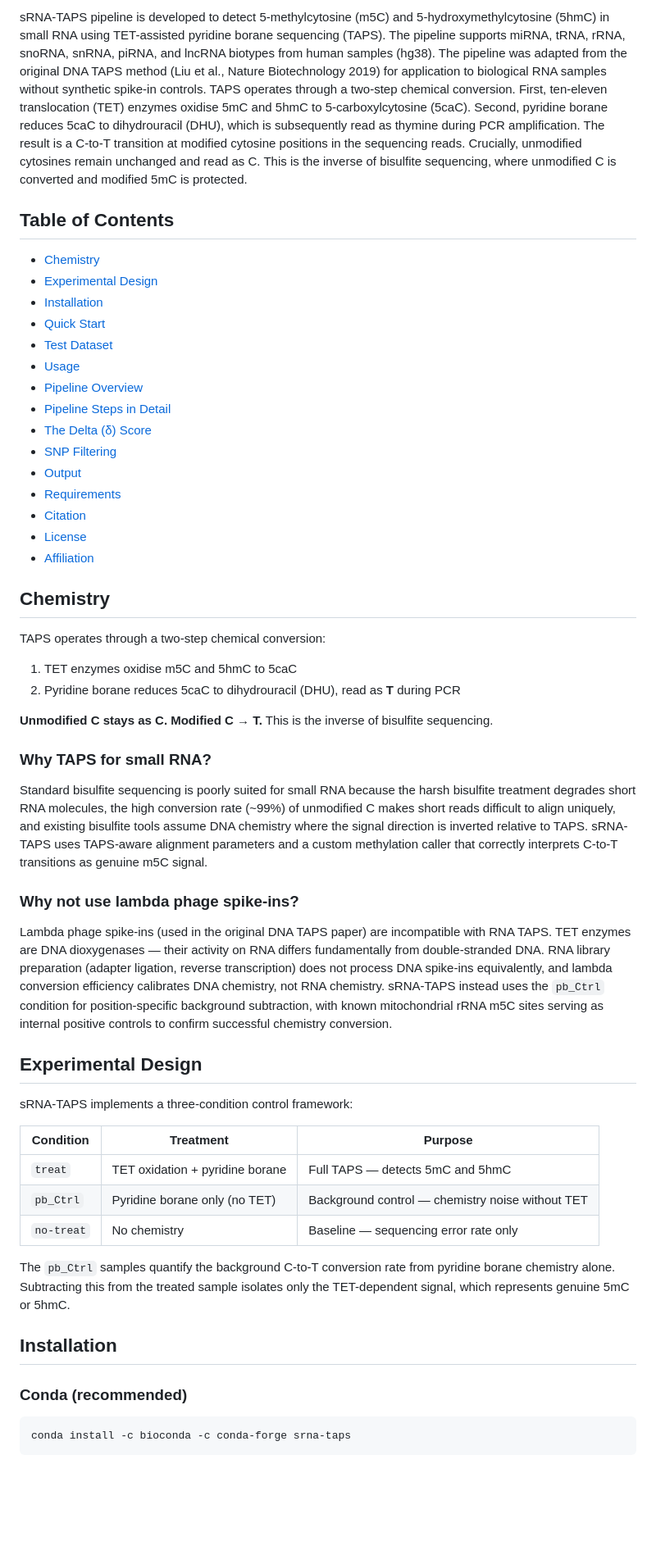
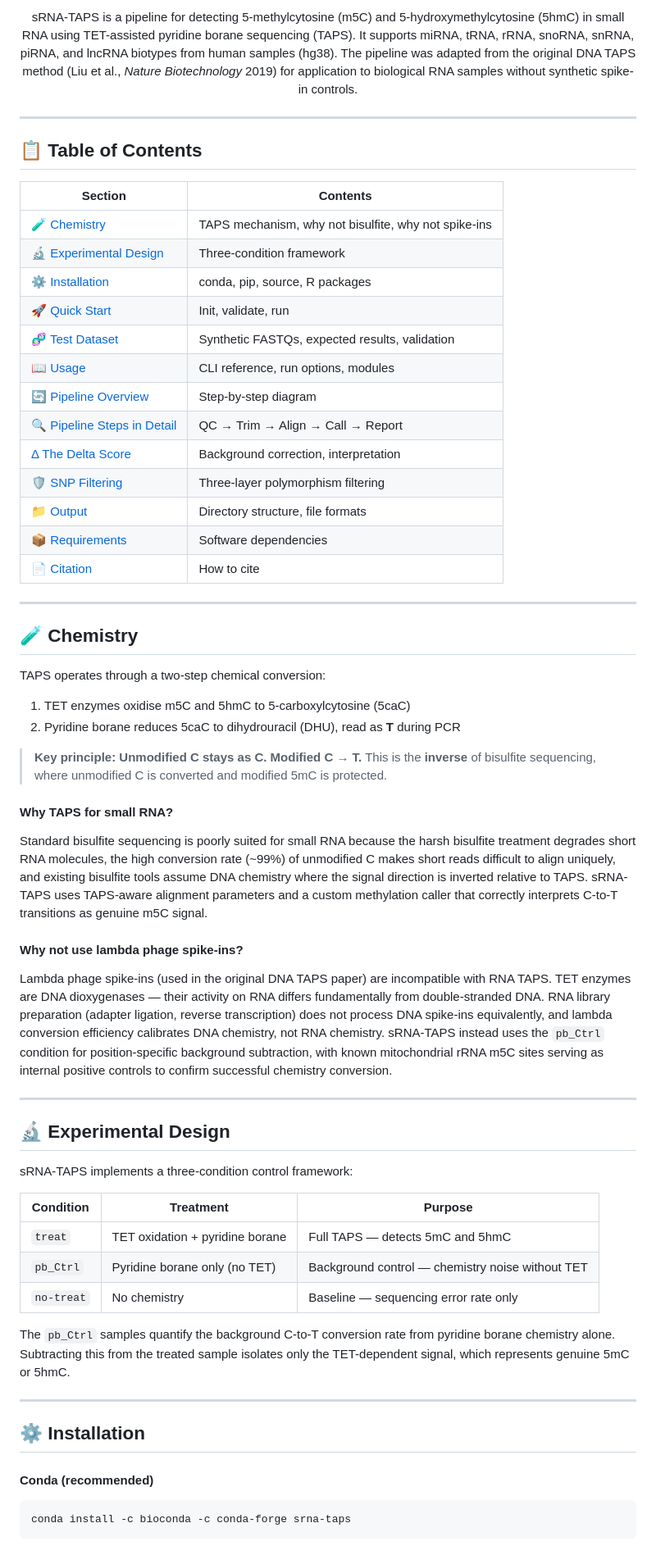
Before and after one commit to HenzelerB/sRNA-TAPS, a Markdown page: README.md, the part around one of its changes. Shown at 82% size. Drawn GitHub-style; blank space fills up the shorter version.

````diff
--- a/README.md
+++ b/README.md
@@ -14,42 +15,51 @@
 </p>
 
-sRNA-TAPS pipeline is developed to detect 5-methylcytosine (m5C) and 5-hydroxymethylcytosine (5hmC) in small RNA using TET-assisted pyridine borane sequencing (TAPS). The pipeline supports miRNA, tRNA, rRNA, snoRNA, snRNA, piRNA, and lncRNA biotypes from human samples (hg38). The pipeline was adapted from the original DNA TAPS method (Liu et al., Nature Biotechnology 2019) for application to biological RNA samples without synthetic spike-in controls. TAPS operates through a two-step chemical conversion. First, ten-eleven translocation (TET) enzymes oxidise 5mC and 5hmC to 5-carboxylcytosine (5caC). Second, pyridine borane reduces 5caC to dihydrouracil (DHU), which is subsequently read as thymine during PCR amplification. The result is a C-to-T transition at modified cytosine positions in the sequencing reads. Crucially, unmodified cytosines remain unchanged and read as C. This is the inverse of bisulfite sequencing, where unmodified C is converted and modified 5mC is protected.
+<p align="center">
+sRNA-TAPS is a pipeline for detecting 5-methylcytosine (m5C) and 5-hydroxymethylcytosine (5hmC) in small RNA using TET-assisted pyridine borane sequencing (TAPS). It supports miRNA, tRNA, rRNA, snoRNA, snRNA, piRNA, and lncRNA biotypes from human samples (hg38). The pipeline was adapted from the original DNA TAPS method (Liu et al., <em>Nature Biotechnology</em> 2019) for application to biological RNA samples without synthetic spike-in controls.
+</p>
 
-## Table of Contents
+---
 
-- [Chemistry](#chemistry)
-- [Experimental Design](#experimental-design)
-- [Installation](#installation)
-- [Quick Start](#quick-start)
-- [Test Dataset](#test-dataset)
-- [Usage](#usage)
-- [Pipeline Overview](#pipeline-overview)
-- [Pipeline Steps in Detail](#pipeline-steps-in-detail)
-- [The Delta (δ) Score](#the-delta-δ-score)
-- [SNP Filtering](#snp-filtering)
-- [Output](#output)
-- [Requirements](#requirements)
-- [Citation](#citation)
-- [License](#license)
-- [Affiliation](#affiliation)
+## 📋 Table of Contents
 
-## Chemistry
+| Section | Contents |
+|---------|----------|
+| [🧪 Chemistry](#-chemistry) | TAPS mechanism, why not bisulfite, why not spike-ins |
+| [🔬 Experimental Design](#-experimental-design) | Three-condition framework |
+| [⚙️ Installation](#️-installation) | conda, pip, source, R packages |
+| [🚀 Quick Start](#-quick-start) | Init, validate, run |
+| [🧬 Test Dataset](#-test-dataset) | Synthetic FASTQs, expected results, validation |
+| [📖 Usage](#-usage) | CLI reference, run options, modules |
+| [🔄 Pipeline Overview](#-pipeline-overview) | Step-by-step diagram |
+| [🔍 Pipeline Steps in Detail](#-pipeline-steps-in-detail) | QC → Trim → Align → Call → Report |
+| [Δ The Delta Score](#-the-delta-δ-score) | Background correction, interpretation |
+| [🛡️ SNP Filtering](#️-snp-filtering) | Three-layer polymorphism filtering |
+| [📁 Output](#-output) | Directory structure, file formats |
+| [📦 Requirements](#-requirements) | Software dependencies |
+| [📄 Citation](#-citation) | How to cite |
+
+---
+
+## 🧪 Chemistry
 
 TAPS operates through a two-step chemical conversion:
-1. TET enzymes oxidise m5C and 5hmC to 5caC
+1. TET enzymes oxidise m5C and 5hmC to 5-carboxylcytosine (5caC)
 2. Pyridine borane reduces 5caC to dihydrouracil (DHU), read as **T** during PCR
 
-**Unmodified C stays as C. Modified C → T.** This is the inverse of bisulfite sequencing.
+> **Key principle: Unmodified C stays as C. Modified C → T.**
+> This is the **inverse** of bisulfite sequencing, where unmodified C is converted and modified 5mC is protected.
 
-### Why TAPS for small RNA?
+#### Why TAPS for small RNA?
 
 Standard bisulfite sequencing is poorly suited for small RNA because the harsh bisulfite treatment degrades short RNA molecules, the high conversion rate (~99%) of unmodified C makes short reads difficult to align uniquely, and existing bisulfite tools assume DNA chemistry where the signal direction is inverted relative to TAPS. sRNA-TAPS uses TAPS-aware alignment parameters and a custom methylation caller that correctly interprets C-to-T transitions as genuine m5C signal.
 
-### Why not use lambda phage spike-ins?
+#### Why not use lambda phage spike-ins?
 
 Lambda phage spike-ins (used in the original DNA TAPS paper) are incompatible with RNA TAPS. TET enzymes are DNA dioxygenases — their activity on RNA differs fundamentally from double-stranded DNA. RNA library preparation (adapter ligation, reverse transcription) does not process DNA spike-ins equivalently, and lambda conversion efficiency calibrates DNA chemistry, not RNA chemistry. sRNA-TAPS instead uses the `pb_Ctrl` condition for position-specific background subtraction, with known mitochondrial rRNA m5C sites serving as internal positive controls to confirm successful chemistry conversion.
 
-## Experimental Design
+---
+
+## 🔬 Experimental Design
 
 sRNA-TAPS implements a three-condition control framework:
 
@@ -61,9 +71,11 @@ sRNA-TAPS implements a three-condition control framework:
 
 The `pb_Ctrl` samples quantify the background C-to-T conversion rate from pyridine borane chemistry alone. Subtracting this from the treated sample isolates only the TET-dependent signal, which represents genuine 5mC or 5hmC.
 
-## Installation
+---
 
-### Conda (recommended)
+## ⚙️ Installation
+
+#### Conda (recommended)
 
 ```bash
 conda install -c bioconda -c conda-forge srna-taps
````
Also changed, not shown: other parts of README.md (+156 -163 lines).
